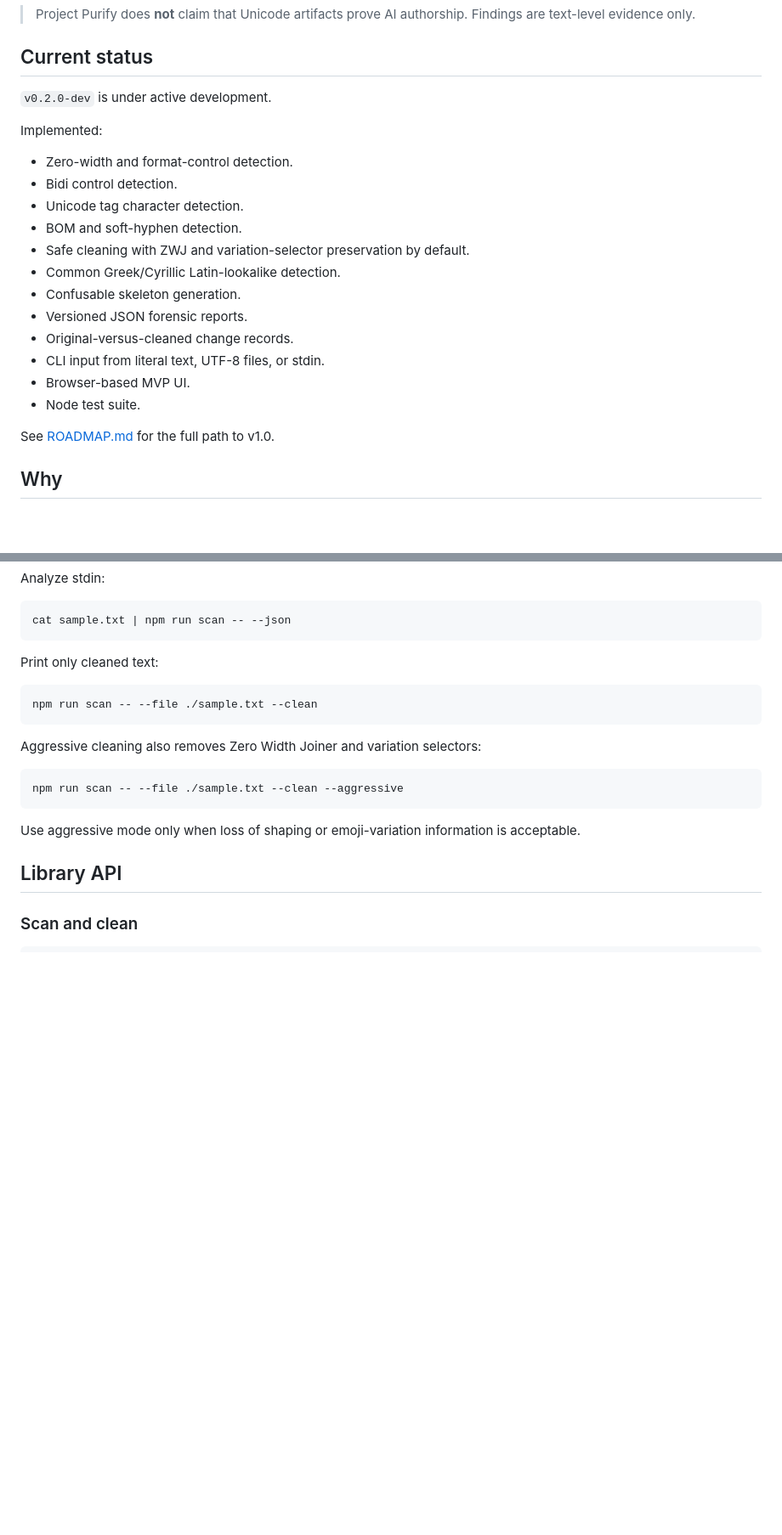
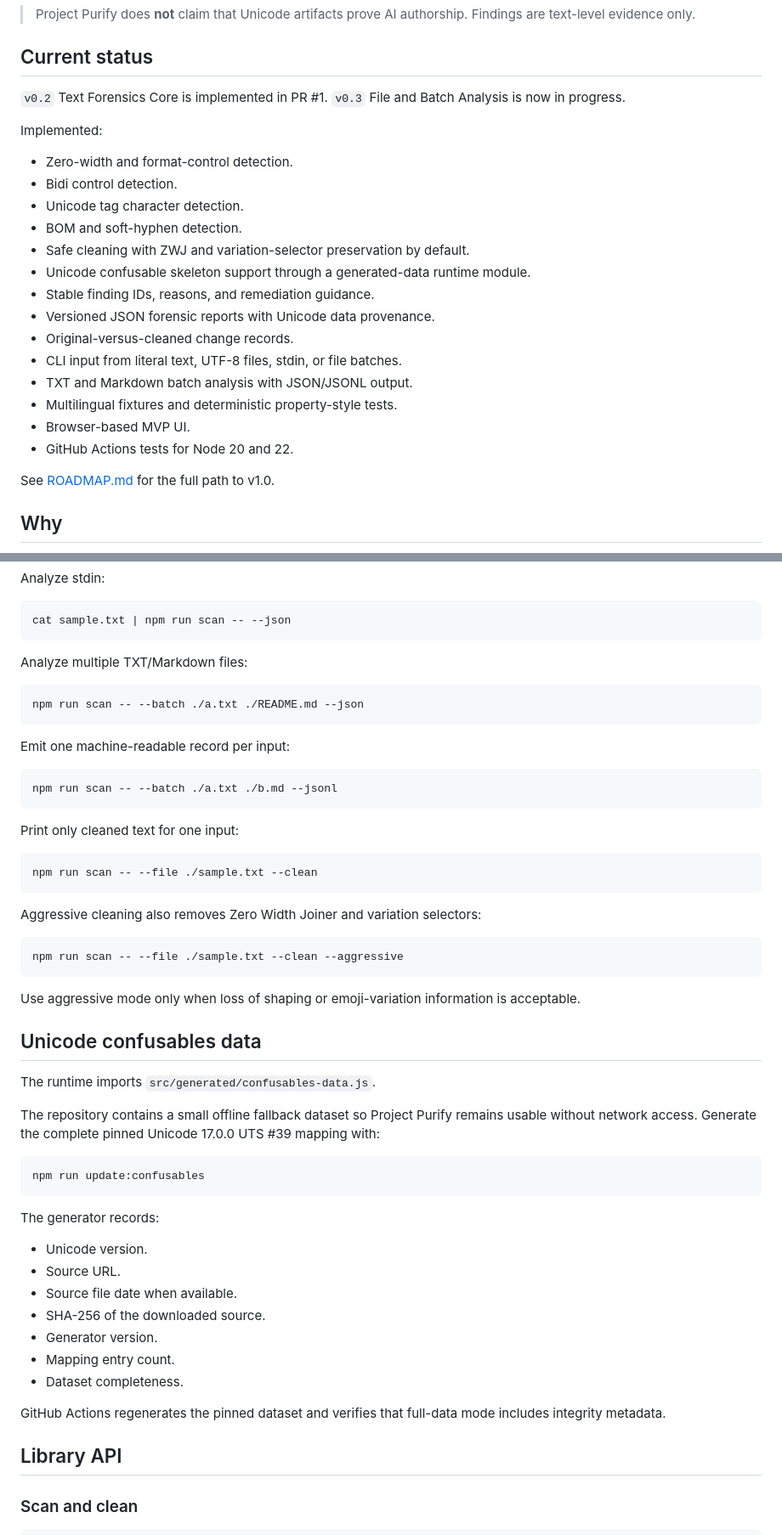
Before and after one commit to div-sir/Project-Purify, a Markdown page: README.md, 2 parts joined by grey strips. Shown at 85% size. GitHub-like rendering; blank space fills up the shorter version.

Commit message:
docs: document Unicode provenance and batch scanning

````diff
--- a/README.md
+++ b/README.md
@@ -6,7 +6,7 @@ Project Purify is a Unicode text-forensics toolkit. It detects invisible, format
 
 ## Current status
 
-`v0.2.0-dev` is under active development.
+`v0.2` Text Forensics Core is implemented in PR #1. `v0.3` File and Batch Analysis is now in progress.
 
 Implemented:
 
@@ -15,13 +15,15 @@ Implemented:
 - Unicode tag character detection.
 - BOM and soft-hyphen detection.
 - Safe cleaning with ZWJ and variation-selector preservation by default.
-- Common Greek/Cyrillic Latin-lookalike detection.
-- Confusable skeleton generation.
-- Versioned JSON forensic reports.
+- Unicode confusable skeleton support through a generated-data runtime module.
+- Stable finding IDs, reasons, and remediation guidance.
+- Versioned JSON forensic reports with Unicode data provenance.
 - Original-versus-cleaned change records.
-- CLI input from literal text, UTF-8 files, or stdin.
+- CLI input from literal text, UTF-8 files, stdin, or file batches.
+- TXT and Markdown batch analysis with JSON/JSONL output.
+- Multilingual fixtures and deterministic property-style tests.
 - Browser-based MVP UI.
-- Node test suite.
+- GitHub Actions tests for Node 20 and 22.
 
 See [ROADMAP.md](./ROADMAP.md) for the full path to v1.0.
 
@@ -67,7 +69,19 @@ Analyze stdin:
 cat sample.txt | npm run scan -- --json
 ```
 
-Print only cleaned text:
+Analyze multiple TXT/Markdown files:
+
+```bash
+npm run scan -- --batch ./a.txt ./README.md --json
+```
+
+Emit one machine-readable record per input:
+
+```bash
+npm run scan -- --batch ./a.txt ./b.md --jsonl
+```
+
+Print only cleaned text for one input:
 
 ```bash
 npm run scan -- --file ./sample.txt --clean
@@ -80,6 +94,28 @@ npm run scan -- --file ./sample.txt --clean --aggressive
 ```
 
 Use aggressive mode only when loss of shaping or emoji-variation information is acceptable.
+
+## Unicode confusables data
+
+The runtime imports `src/generated/confusables-data.js`.
+
+The repository contains a small offline fallback dataset so Project Purify remains usable without network access. Generate the complete pinned Unicode 17.0.0 UTS #39 mapping with:
+
+```bash
+npm run update:confusables
+```
+
+The generator records:
+
+- Unicode version.
+- Source URL.
+- Source file date when available.
+- SHA-256 of the downloaded source.
+- Generator version.
+- Mapping entry count.
+- Dataset completeness.
+
+GitHub Actions regenerates the pinned dataset and verifies that full-data mode includes integrity metadata.
 
 ## Library API
 
````
Also changed, not shown: other parts of README.md (+13 -7 lines).
